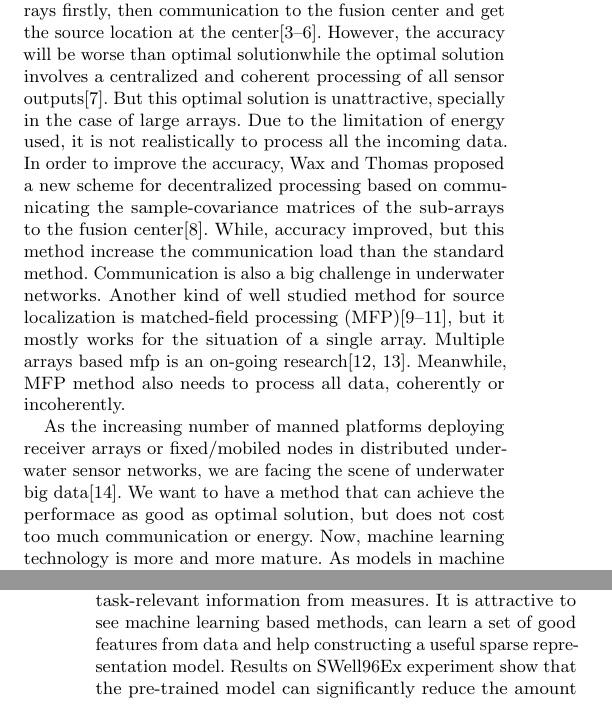
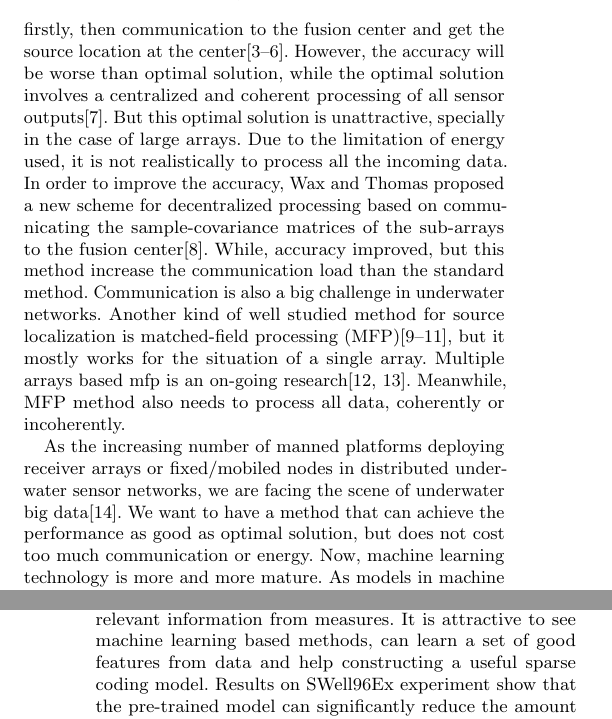
Before and after one commit to shouguicai/SCFNN, a LaTeX paper (WUWNET/sample-sigconf.tex, which reads WUWNET/samplebody-conf.tex): two parts of the columns of pages 1 and 5 of 5, joined at a grey line, cut so that both start at the same text. The pictures show the PDF file WUWNET/sample-sigconf.pdf that the author committed with the source.

Commit message:
modify...

```diff
--- a/WUWNET/samplebody-conf.tex
+++ b/WUWNET/samplebody-conf.tex
@@ -1,12 +1,12 @@
 \section{Introduction}
 Networked sensor arrays are being increasingly used in underwater source localization\cite{roan2009distributed}.
 No matter the network is consisted of multiples arrays, or distributed
-with only single sensors on the arrays, or just networked with only one array\cite{erling2007performance}, a standard approach is bearing estimations at individual arrays firstly, then communication to the fusion center and get the source location at the center\cite{tenney1984distributed,bar1995multitarget,ristic2001influence,kaplan2001bearings}. However, the accuracy will be worse than optimal solution，while the optimal solution involves a centralized and coherent processing of all sensor outputs\cite{schweppe1968sensor}. But this optimal solution is unattractive, specially in the case of large arrays. Due to the limitation of energy used, it is not realistically to process all the incoming data.
+with only single sensors on the arrays, or just networked with only one array\cite{erling2007performance}, a standard approach is bearing estimations at individual arrays firstly, then communication to the fusion center and get the source location at the center\cite{tenney1984distributed,bar1995multitarget,ristic2001influence,kaplan2001bearings}. However, the accuracy will be worse than optimal solution, while the optimal solution involves a centralized and coherent processing of all sensor outputs\cite{schweppe1968sensor}. But this optimal solution is unattractive, specially in the case of large arrays. Due to the limitation of energy used, it is not realistically to process all the incoming data.
 In order to improve the accuracy, Wax and Thomas proposed a new scheme for decentralized processing based on communicating the sample-covariance matrices of the sub-arrays to the fusion center\cite{wax1985decentralized}. While, accuracy improved, but this method increase the communication load than the standard method. Communication is also a big challenge in underwater networks. Another kind of well studied method for source localization
 is matched-field processing (MFP)\cite{tolstoy1993matched,baggeroer1988matched,baggeroer1993overview}, but it mostly works for the situation of a single array. Multiple arrays based mfp is an on-going research\cite{nichols2015cross,tollefsen2017multiple}. Meanwhile, MFP method also needs to process all data, coherently or incoherently.
 
 As the increasing number of manned platforms deploying receiver arrays or fixed/mobiled nodes in distributed underwater sensor networks, we are facing the scene of underwater big data\cite{Yang2015Issues}.
-We want to have a method that can achieve the performace as good as optimal solution, but does not cost too much communication or energy.
+We want to have a method that can achieve the performance as good as optimal solution, but does not cost too much communication or energy.
 Now, machine learning technology is more and more mature. As models in machine learning area usually have strong learning and representation ability, we could try to introduce some smart into our system, to extract task-relevant information, discover new patterns and construct a useful representation.
 It will be very convenient for us to share and transfer information between different platforms once the data can be reduced to small useful finite sets.
 
@@ -215,7 +215,7 @@ As discussed in section 3.4, the FNN is also sensitive to ssp mismatch, but stil
 \section{Conclusions}
 %In a recent article\cite{niu2017source}, Niu considers the problem of sound source location in marine waveguides as a classification problem under the framework of machine learning,and verified the ideal on the Noise09 experimental data.
 Due to the requirement for energy and computations, it is essential to develop methods to effectively exact specific task-relevant information from measures.
-It is attractive to see machine learning based methods, can learn a set of good features from data and help constructing a useful sparse representation model.
+It is attractive to see machine learning based methods, can learn a set of good features from data and help constructing a useful sparse coding model.
 Results on SWell96Ex experiment show that the pre-trained model can significantly reduce the amount of resource to store and transfer the information to fusion center, which is very meaningful in underwater networks. Furthermore, comparing with conventional matched-feld processing method, the neural network model performs better in mismatch cases, and it's tolerance can be obviously increased by mixed data training.
 At present, we only discuss the situation of a single linear array, the situation for multi-arrays will be discussed in further works.
 
```
Also changed, not shown: WUWNET/sample-sigconf.tex (+2 -2 lines), WUWNET/sample-sigconf.pdf, WUWNET/samplebody-conf.tex (6 more changed lines), 4 other files.
